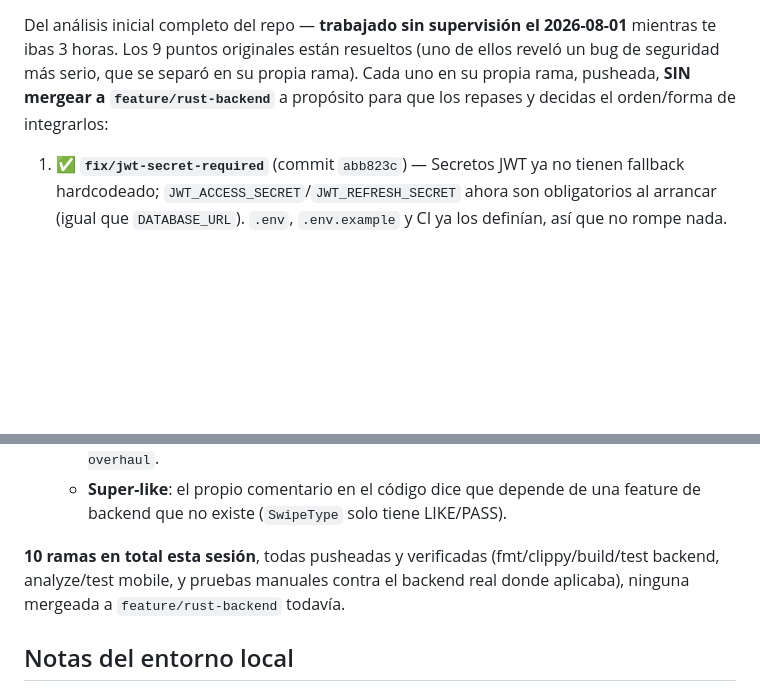
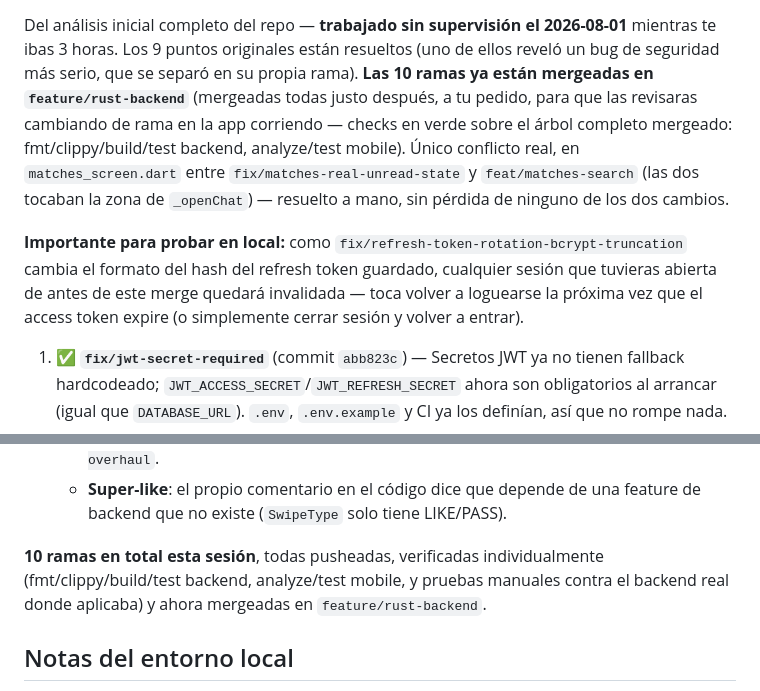
Before and after one commit to AntonioLazzarini36/MatchPoint, a Markdown page: claude_helpers/status.md, 2 parts joined by grey strips. Drawn GitHub-style; blank space fills up the shorter version.

Commit message:
docs: record that all 10 branches from the unattended pass are merged

```diff
--- a/claude_helpers/status.md
+++ b/claude_helpers/status.md
@@ -74,9 +74,20 @@ Branches ya creadas, sin empezar:
 Del análisis inicial completo del repo — **trabajado sin supervisión el
 2026-08-01** mientras te ibas 3 horas. Los 9 puntos originales están
 resueltos (uno de ellos reveló un bug de seguridad más serio, que se separó
-en su propia rama). Cada uno en su propia rama, pusheada,
-**SIN mergear a `feature/rust-backend`** a propósito para que los repases
-y decidas el orden/forma de integrarlos:
+en su propia rama). **Las 10 ramas ya están mergeadas en
+`feature/rust-backend`** (mergeadas todas justo después, a tu pedido, para
+que las revisaras cambiando de rama en la app corriendo — checks en verde
+sobre el árbol completo mergeado: fmt/clippy/build/test backend,
+analyze/test mobile). Único conflicto real, en `matches_screen.dart` entre
+`fix/matches-real-unread-state` y `feat/matches-search` (las dos tocaban la
+zona de `_openChat`) — resuelto a mano, sin pérdida de ninguno de los dos
+cambios.
+
+**Importante para probar en local:** como `fix/refresh-token-rotation-bcrypt-truncation`
+cambia el formato del hash del refresh token guardado, cualquier sesión que
+tuvieras abierta de antes de este merge quedará invalidada — toca volver a
+loguearse la próxima vez que el access token expire (o simplemente cerrar
+sesión y volver a entrar).
 
 1. ✅ **`fix/jwt-secret-required`** (commit `abb823c`) — Secretos JWT ya no
    tienen fallback hardcodeado; `JWT_ACCESS_SECRET`/`JWT_REFRESH_SECRET`
@@ -154,10 +165,10 @@ y decidas el orden/forma de integrarlos:
      una feature de backend que no existe (`SwipeType` solo tiene
      LIKE/PASS).
 
-**10 ramas en total esta sesión**, todas pusheadas y verificadas
-(fmt/clippy/build/test backend, analyze/test mobile, y pruebas manuales
-contra el backend real donde aplicaba), ninguna mergeada a
-`feature/rust-backend` todavía.
+**10 ramas en total esta sesión**, todas pusheadas, verificadas
+individualmente (fmt/clippy/build/test backend, analyze/test mobile, y
+pruebas manuales contra el backend real donde aplicaba) y ahora mergeadas
+en `feature/rust-backend`.
 
 ## Notas del entorno local
 
```
